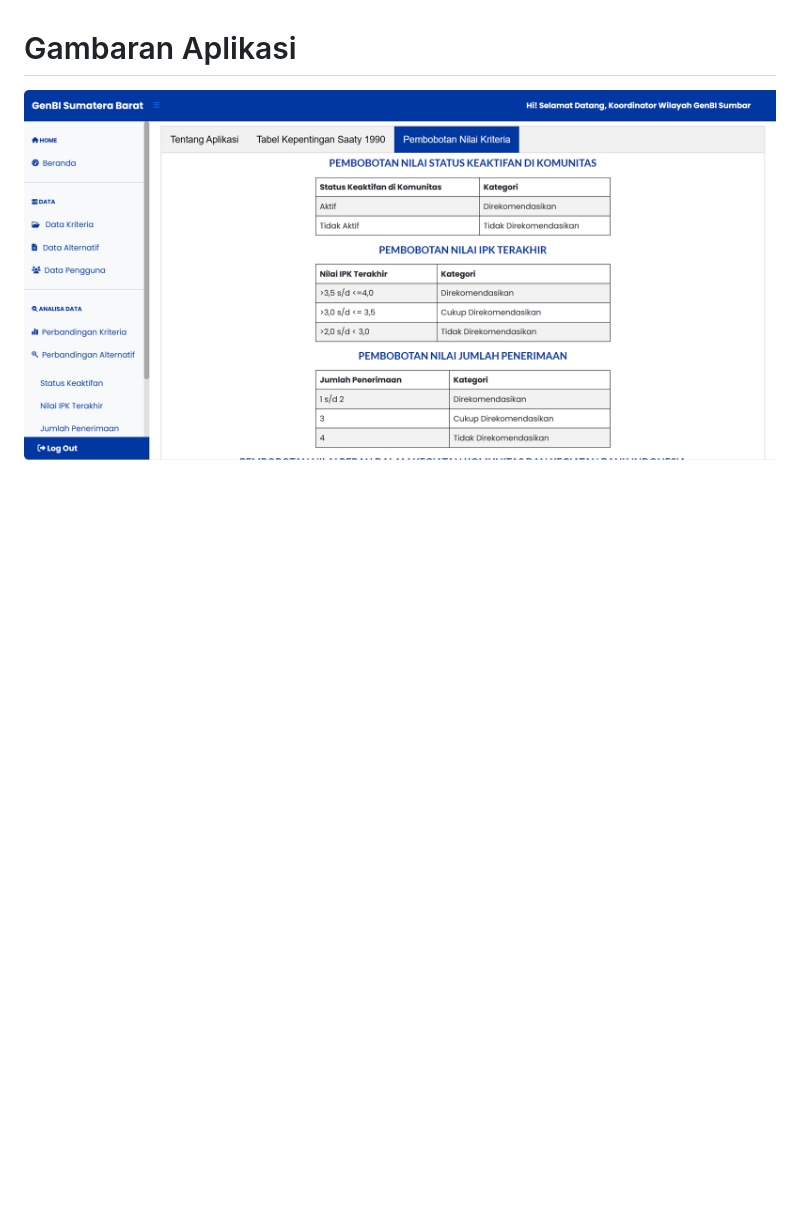
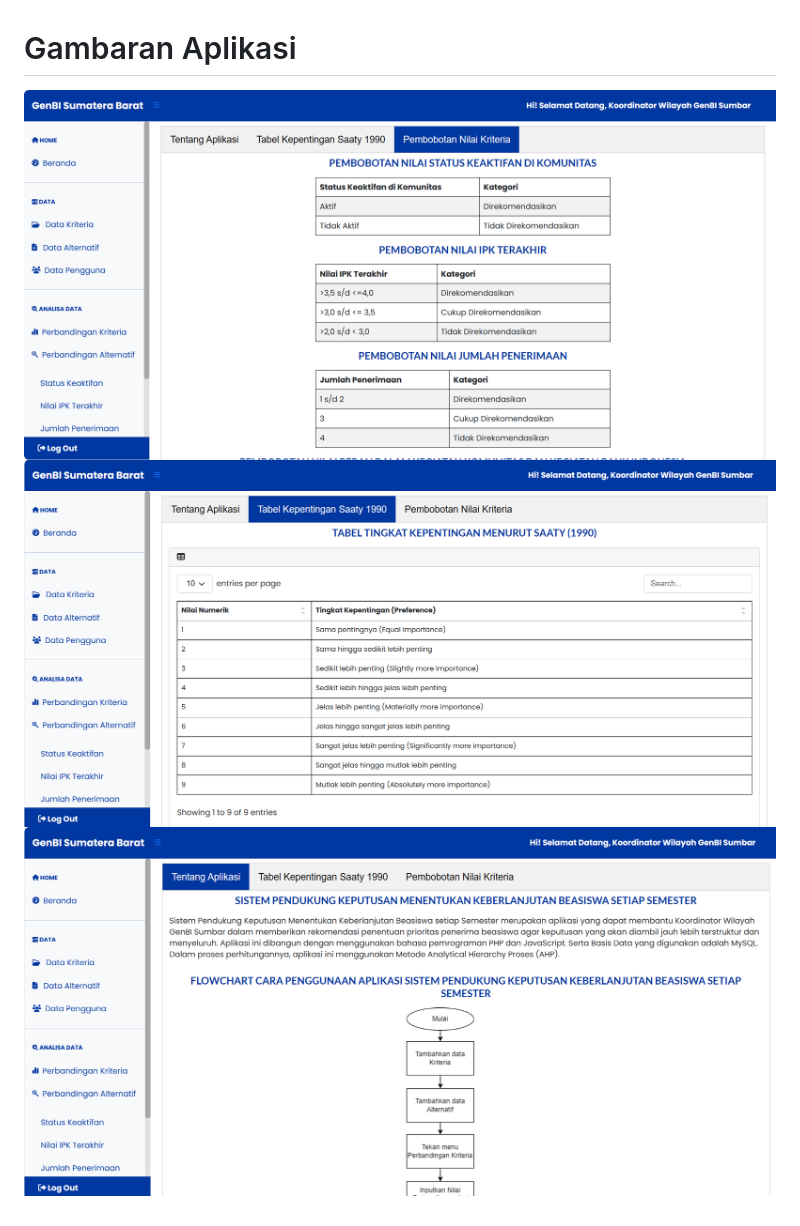
Before and after one commit to Auliaaa2108/Sistem-Pendukung-Keputusan-Keberlanjutan-Beasiswa--Tugas-Akhir-Aulia-, a Markdown page: README.md, the part around the change. Rendered like a GitHub page; blank space fills up the shorter version.

Commit message:
perbaikan

```diff
--- a/README.md
+++ b/README.md
@@ -1,6 +1,8 @@
 # Gambaran Aplikasi
 
 ![Halaman Login](ssApps/BOBOT.png)
+![Halaman Login](ssApps/TABEL_KEPENTINGAN.png)
+![Halaman Login](ssApps/TENTANG_APLIKASI.png)
 
 <!-- <ul>
   <li>
```
Also changed, not shown: ssApps/TABEL_KEPENTINGAN.png (renamed from ssApps/TABEL KEPENTINGAN.png), ssApps/TENTANG_APLIKASI.png (renamed from ssApps/TENTANG APLIKASI.png).
